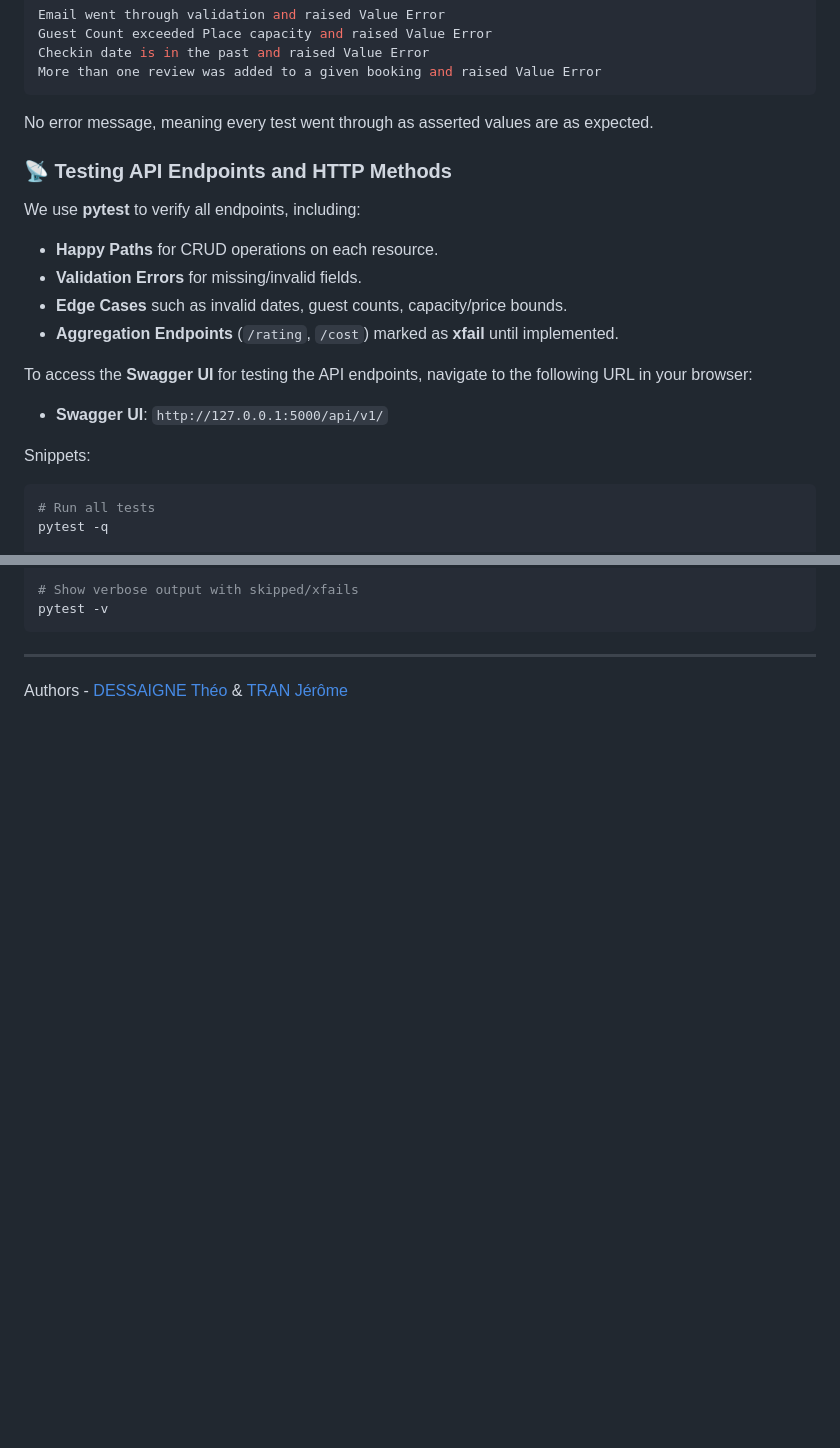
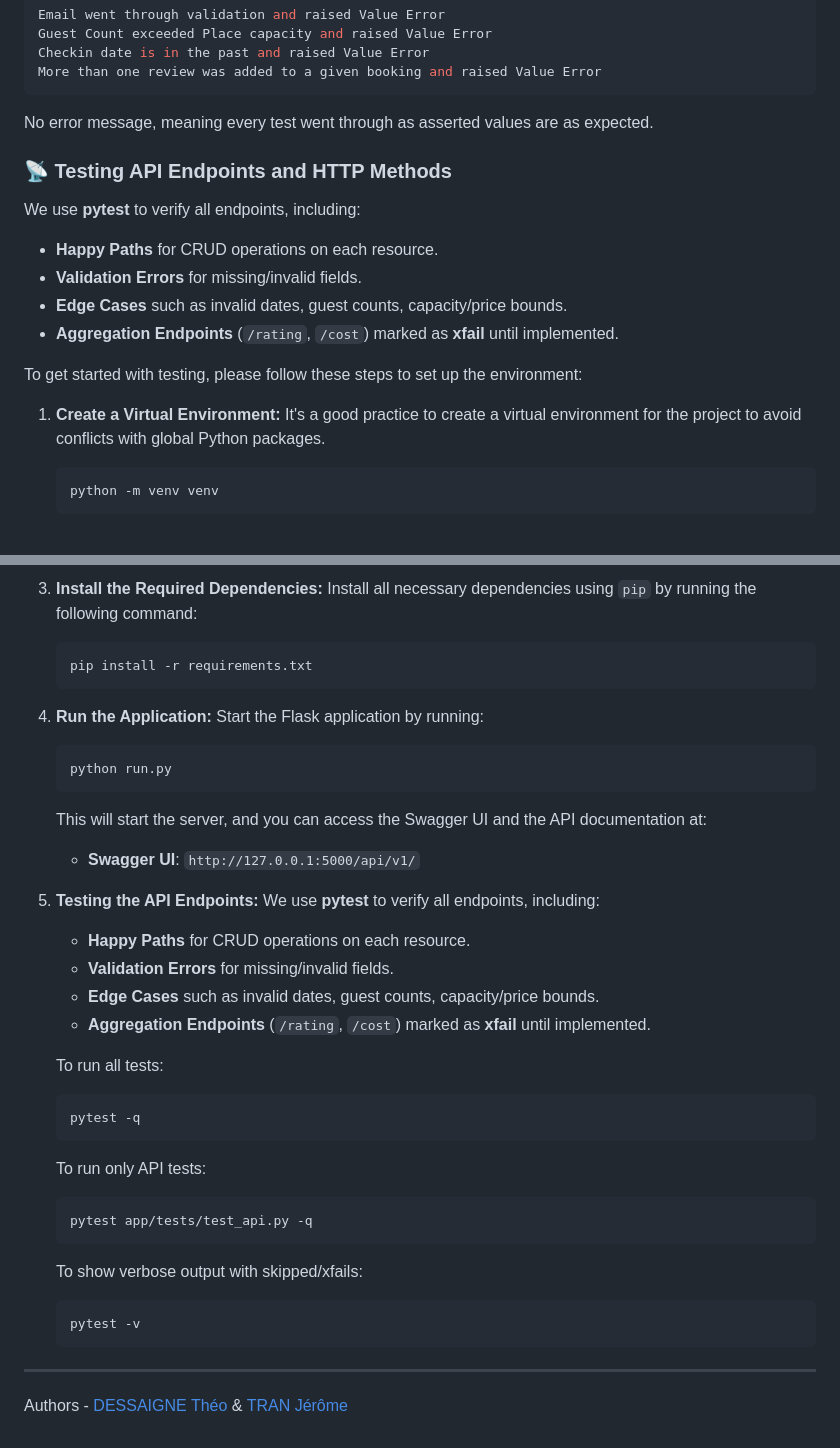
Before and after one commit to jerome244/holbertonschool-hbnb, a Markdown page: part2/hbnb/README.md, 2 parts joined by grey strips. GitHub-like rendering; blank space fills up the shorter version.

Commit message:
fix (readme): add clearer instructions for launching tests

````diff
--- a/part2/hbnb/README.md
+++ b/part2/hbnb/README.md
@@ -383,6 +383,7 @@ More than one review was added to a given booking and raised Value Error
 ```
 No error message, meaning every test went through as asserted values are as expected.
 
+
 ### 📡 Testing API Endpoints and HTTP Methods
 
 We use **pytest** to verify all endpoints, including:
@@ -392,12 +393,11 @@ We use **pytest** to verify all endpoints, including:
 - **Edge Cases** such as invalid dates, guest counts, capacity/price bounds.
 - **Aggregation Endpoints** (`/rating`, `/cost`) marked as **xfail** until implemented.
 
-To access the **Swagger UI** for testing the API endpoints, navigate to the following URL in your browser:
-- **Swagger UI**: `http://127.0.0.1:5000/api/v1/`
+To get started with testing, please follow these steps to set up the environment:
 
-Snippets:
+1. **Create a Virtual Environment:** It's a good practice to create a virtual environment for the project to avoid conflicts with global Python packages.
 
-```bash
-# Run all tests
-pytest -q
+   ```bash
+   python -m venv venv
+   ```
 
@@ -406,6 +413,43 @@ pytest app/tests/test_api.py -q
 
-# Show verbose output with skipped/xfails
-pytest -v
-```
+3. **Install the Required Dependencies:** Install all necessary dependencies using `pip` by running the following command:
+
+   ```bash
+   pip install -r requirements.txt
+   ```
+
+4. **Run the Application:** Start the Flask application by running:
+
+   ```bash
+   python run.py
+   ```
+
+   This will start the server, and you can access the Swagger UI and the API documentation at:
+   - **Swagger UI**: `http://127.0.0.1:5000/api/v1/`
+
+5. **Testing the API Endpoints:** We use **pytest** to verify all endpoints, including:
+
+   - **Happy Paths** for CRUD operations on each resource.
+   - **Validation Errors** for missing/invalid fields.
+   - **Edge Cases** such as invalid dates, guest counts, capacity/price bounds.
+   - **Aggregation Endpoints** (`/rating`, `/cost`) marked as **xfail** until implemented.
+
+   To run all tests:
+
+   ```bash
+   pytest -q
+   ```
+
+   To run only API tests:
+
+   ```bash
+   pytest app/tests/test_api.py -q
+   ```
+
+   To show verbose output with skipped/xfails:
+
+   ```bash
+   pytest -v
+   ```
+
 ---
 Authors - [DESSAIGNE Théo](https://github.com/Theo-D) & [TRAN Jérôme](https://github.com/jerome244)
````
Also changed, not shown: other parts of part2/hbnb/README.md (+9 -2 lines).
